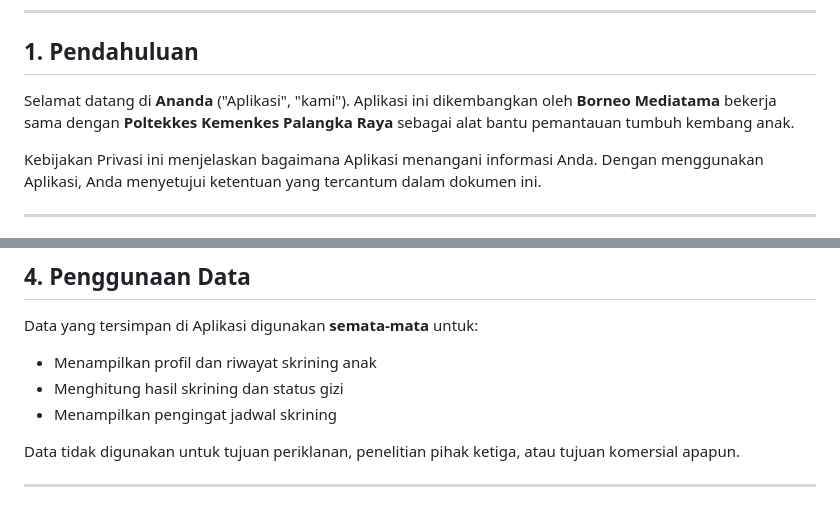
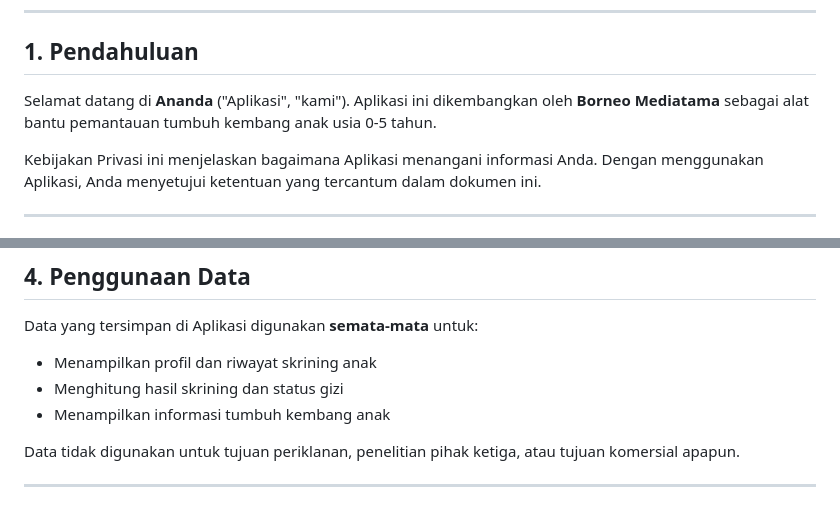
Before and after one commit to presley03/ananda-app, a Markdown page: PRIVACY_POLICY.md, 2 parts joined by grey strips. Rendered like a GitHub page.

Commit message:
fix: hapus referensi Poltekkes dari privacy policy

```diff
--- a/PRIVACY_POLICY.md
+++ b/PRIVACY_POLICY.md
@@ -7,7 +7,7 @@
 
 ## 1. Pendahuluan
 
-Selamat datang di **Ananda** ("Aplikasi", "kami"). Aplikasi ini dikembangkan oleh **Borneo Mediatama** bekerja sama dengan **Poltekkes Kemenkes Palangka Raya** sebagai alat bantu pemantauan tumbuh kembang anak.
+Selamat datang di **Ananda** ("Aplikasi", "kami"). Aplikasi ini dikembangkan oleh **Borneo Mediatama** sebagai alat bantu pemantauan tumbuh kembang anak usia 0-5 tahun.
 
 Kebijakan Privasi ini menjelaskan bagaimana Aplikasi menangani informasi Anda. Dengan menggunakan Aplikasi, Anda menyetujui ketentuan yang tercantum dalam dokumen ini.
 
@@ -63,7 +63,7 @@ Data yang tersimpan di Aplikasi digunakan **semata-mata** untuk:
 
 - Menampilkan profil dan riwayat skrining anak
 - Menghitung hasil skrining dan status gizi
-- Menampilkan pengingat jadwal skrining
+- Menampilkan informasi tumbuh kembang anak
 
 Data tidak digunakan untuk tujuan periklanan, penelitian pihak ketiga, atau tujuan komersial apapun.
 
```
